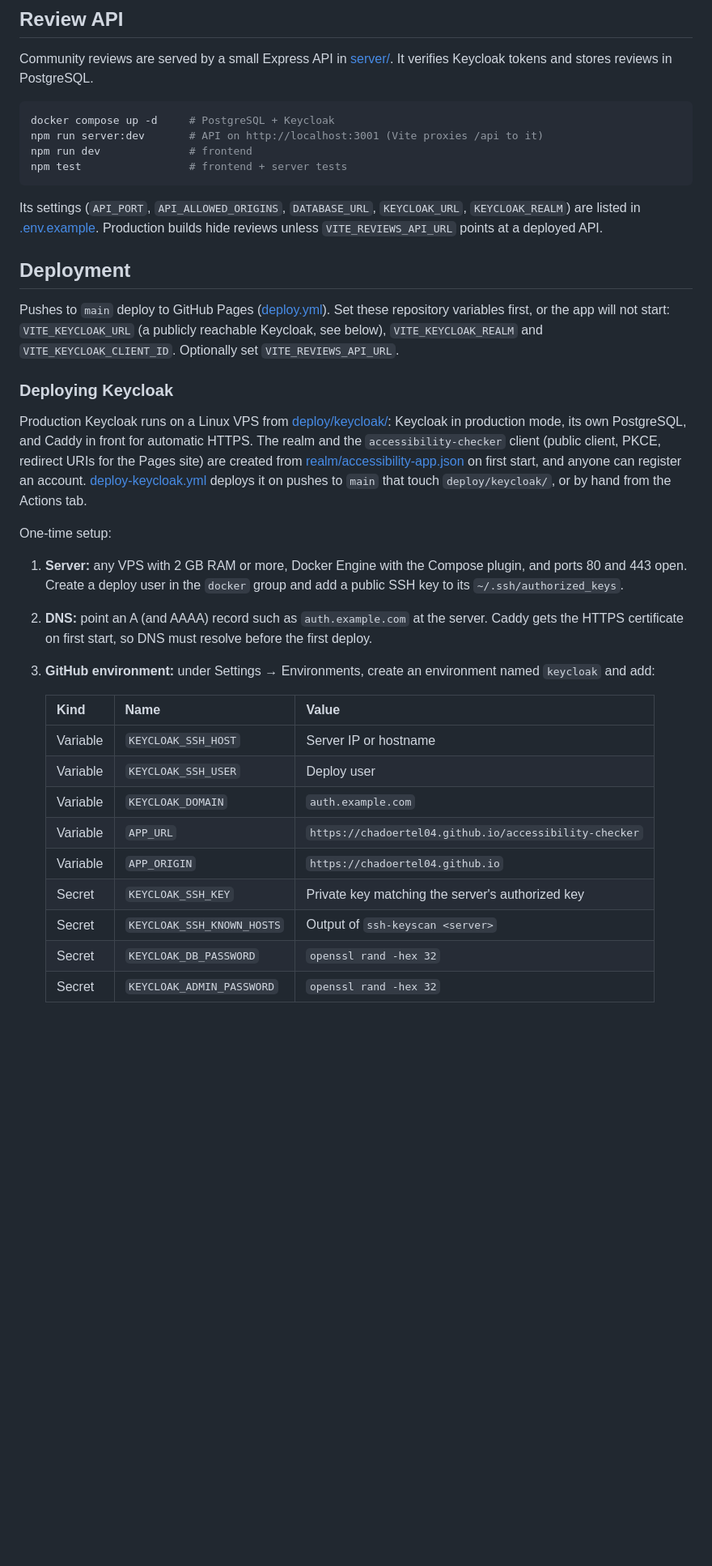
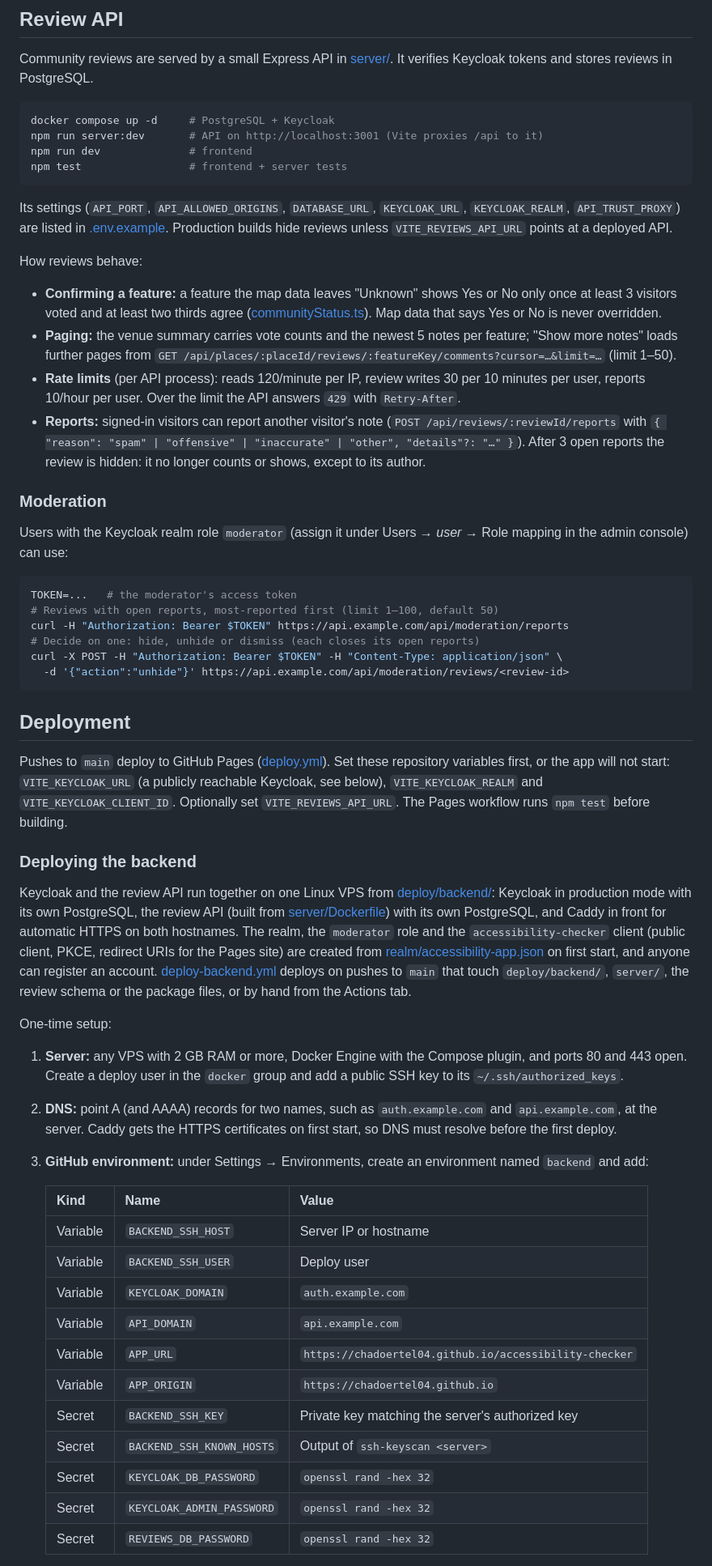
Before and after one commit to chadoertel04/accessibility-checker, a Markdown page: README.md, the part around one of its changes. Shown at 81% size. Rendered like a GitHub page; blank space fills up the shorter version.

Commit message:
docs: document review rules, moderation and the backend deploy
Co-Authored-By: Claude Opus 5.5 <noreply@anthropic.com>

````diff
--- a/README.md
+++ b/README.md
@@ -83,44 +83,79 @@ npm test                 # frontend + server tests
 ```
 
 Its settings (`API_PORT`, `API_ALLOWED_ORIGINS`, `DATABASE_URL`, `KEYCLOAK_URL`,
-`KEYCLOAK_REALM`) are listed in [.env.example](.env.example). Production builds hide
+`KEYCLOAK_REALM`, `API_TRUST_PROXY`) are listed in [.env.example](.env.example). Production builds hide
 reviews unless `VITE_REVIEWS_API_URL` points at a deployed API.
+
+How reviews behave:
+
+- **Confirming a feature:** a feature the map data leaves "Unknown" shows Yes or No only once at
+  least 3 visitors voted and at least two thirds agree
+  ([communityStatus.ts](src/utils/communityStatus.ts)). Map data that says Yes or No is never
+  overridden.
+- **Paging:** the venue summary carries vote counts and the newest 5 notes per feature; "Show more
+  notes" loads further pages from
+  `GET /api/places/:placeId/reviews/:featureKey/comments?cursor=…&limit=…` (limit 1–50).
+- **Rate limits** (per API process): reads 120/minute per IP, review writes 30 per 10 minutes per
+  user, reports 10/hour per user. Over the limit the API answers `429` with `Retry-After`.
+- **Reports:** signed-in visitors can report another visitor's note
+  (`POST /api/reviews/:reviewId/reports` with `{ "reason": "spam" | "offensive" | "inaccurate" | "other", "details"?: "…" }`).
+  After 3 open reports the review is hidden: it no longer counts or shows, except to its author.
+
+### Moderation
+
+Users with the Keycloak realm role `moderator` (assign it under Users → *user* → Role mapping in the
+admin console) can use:
+
+```bash
+TOKEN=...   # the moderator's access token
+# Reviews with open reports, most-reported first (limit 1–100, default 50)
+curl -H "Authorization: Bearer $TOKEN" https://api.example.com/api/moderation/reports
+# Decide on one: hide, unhide or dismiss (each closes its open reports)
+curl -X POST -H "Authorization: Bearer $TOKEN" -H "Content-Type: application/json" \
+  -d '{"action":"unhide"}' https://api.example.com/api/moderation/reviews/<review-id>
+```
 
 ## Deployment
 
 Pushes to `main` deploy to GitHub Pages ([deploy.yml](.github/workflows/deploy.yml)). Set these
 repository variables first, or the app will not start: `VITE_KEYCLOAK_URL` (a publicly reachable
 Keycloak, see below), `VITE_KEYCLOAK_REALM` and `VITE_KEYCLOAK_CLIENT_ID`. Optionally set
-`VITE_REVIEWS_API_URL`.
+`VITE_REVIEWS_API_URL`. The Pages workflow runs `npm test` before building.
 
-### Deploying Keycloak
+### Deploying the backend
 
-Production Keycloak runs on a Linux VPS from [deploy/keycloak/](deploy/keycloak/): Keycloak in
-production mode, its own PostgreSQL, and Caddy in front for automatic HTTPS. The realm and the
-`accessibility-checker` client (public client, PKCE, redirect URIs for the Pages site) are created
-from [realm/accessibility-app.json](deploy/keycloak/realm/accessibility-app.json) on first start, and
-anyone can register an account. [deploy-keycloak.yml](.github/workflows/deploy-keycloak.yml)
-deploys it on pushes to `main` that touch `deploy/keycloak/`, or by hand from the Actions tab.
+Keycloak and the review API run together on one Linux VPS from [deploy/backend/](deploy/backend/):
+Keycloak in production mode with its own PostgreSQL, the review API (built from
+[server/Dockerfile](server/Dockerfile)) with its own PostgreSQL, and Caddy in front for automatic
+HTTPS on both hostnames. The realm, the `moderator` role and the `accessibility-checker` client
+(public client, PKCE, redirect URIs for the Pages site) are created from
+[realm/accessibility-app.json](deploy/backend/realm/accessibility-app.json) on first start, and
+anyone can register an account. [deploy-backend.yml](.github/workflows/deploy-backend.yml) deploys
+on pushes to `main` that touch `deploy/backend/`, `server/`, the review schema or the package
+files, or by hand from the Actions tab.
 
 One-time setup:
 
 1. **Server:** any VPS with 2 GB RAM or more, Docker Engine with the Compose plugin, and ports 80 and
    443 open. Create a deploy user in the `docker` group and add a public SSH key to its
    `~/.ssh/authorized_keys`.
-2. **DNS:** point an A (and AAAA) record such as `auth.example.com` at the server. Caddy
-   gets the HTTPS certificate on first start, so DNS must resolve before the first deploy.
-3. **GitHub environment:** under Settings → Environments, create an environment named `keycloak`
+2. **DNS:** point A (and AAAA) records for two names, such as `auth.example.com` and
+   `api.example.com`, at the server. Caddy gets the HTTPS certificates on first start, so DNS must
+   resolve before the first deploy.
+3. **GitHub environment:** under Settings → Environments, create an environment named `backend`
    and add:
 
    | Kind | Name | Value |
    |------|------|-------|
-   | Variable | `KEYCLOAK_SSH_HOST` | Server IP or hostname |
-   | Variable | `KEYCLOAK_SSH_USER` | Deploy user |
+   | Variable | `BACKEND_SSH_HOST` | Server IP or hostname |
+   | Variable | `BACKEND_SSH_USER` | Deploy user |
    | Variable | `KEYCLOAK_DOMAIN` | `auth.example.com` |
+   | Variable | `API_DOMAIN` | `api.example.com` |
    | Variable | `APP_URL` | `https://chadoertel04.github.io/accessibility-checker` |
    | Variable | `APP_ORIGIN` | `https://chadoertel04.github.io` |
-   | Secret | `KEYCLOAK_SSH_KEY` | Private key matching the server's authorized key |
-   | Secret | `KEYCLOAK_SSH_KNOWN_HOSTS` | Output of `ssh-keyscan <server>` |
+   | Secret | `BACKEND_SSH_KEY` | Private key matching the server's authorized key |
+   | Secret | `BACKEND_SSH_KNOWN_HOSTS` | Output of `ssh-keyscan <server>` |
    | Secret | `KEYCLOAK_DB_PASSWORD` | `openssl rand -hex 32` |
    | Secret | `KEYCLOAK_ADMIN_PASSWORD` | `openssl rand -hex 32` |
+   | Secret | `REVIEWS_DB_PASSWORD` | `openssl rand -hex 32` |
 
````
Also changed, not shown: other parts of README.md (+8 -9 lines).
